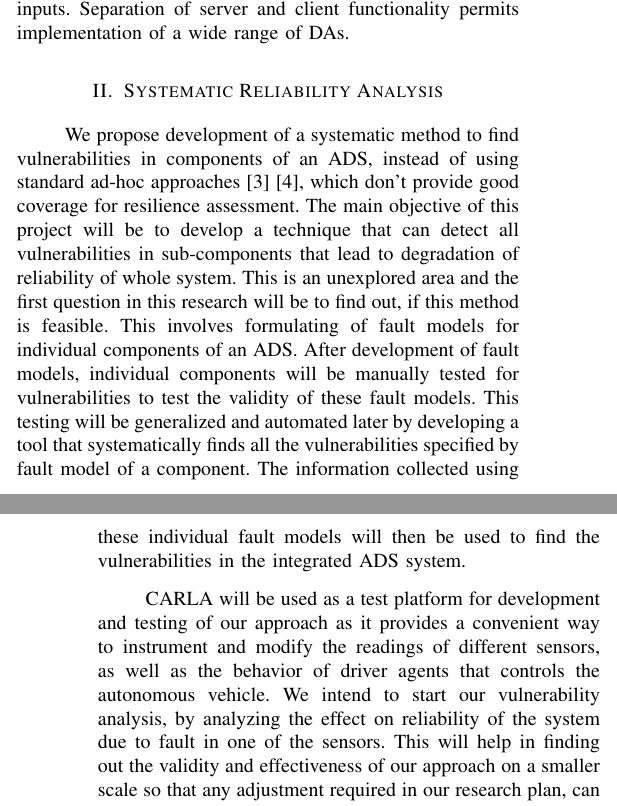
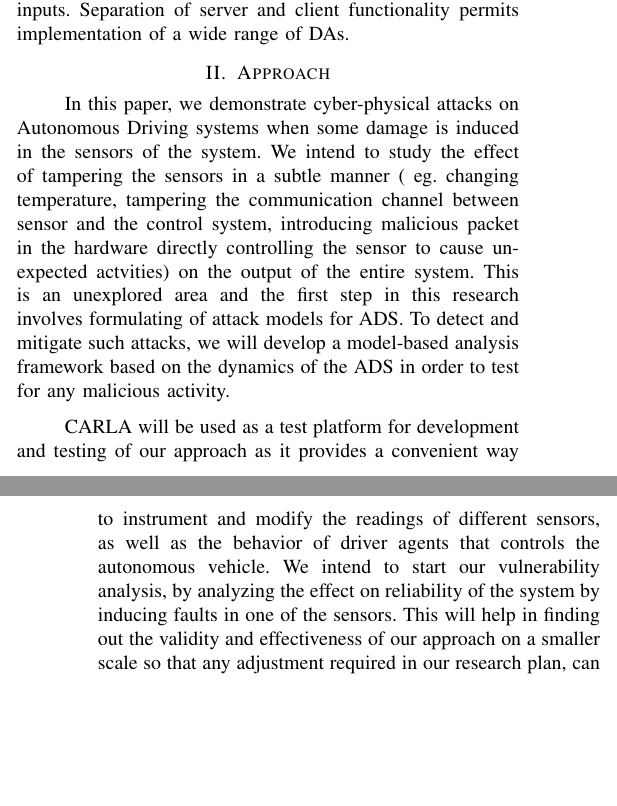
Before and after one commit to grep-aarkash/EECE-571K-Dependable-systems-project, a LaTeX paper (docs/Proposal/paper.tex, which reads docs/Proposal/methodology.tex): two parts of the columns of pages 1 and 2 of 2, joined at a grey line, cut so that both start at the same text, the shorter picture padded with empty space. Compiled offline with pdfLaTeX; a missing font is replaced by an installed copy or a similar font; a LaTeX package or settings file that is missing is left out.

Commit message:
Updated docs

```diff
--- a/docs/Proposal/methodology.tex
+++ b/docs/Proposal/methodology.tex
@@ -1,7 +1,9 @@
-\section{Systematic Reliability Analysis}
+\section{Approach}
 %Here what we propose?
-We propose development of a systematic method to find vulnerabilities in components of an ADS, instead of using standard ad-hoc approaches~\cite{jha18dsn}~\cite{jha18art}, which don't provide good coverage for resilience assessment. The main objective of this project will be to develop a technique that can detect all vulnerabilities in sub-components that lead to degradation of reliability of whole system. This is an unexplored area and the first question in this research will be to find out, if this method is feasible. This involves formulating of fault models for individual components of an ADS. After development of fault models, individual components will be manually tested for vulnerabilities to test the validity of these fault models. This testing will be generalized and automated later by developing a tool that systematically finds all the vulnerabilities specified by fault model of a component. The information collected using these individual fault models will then be used to find the vulnerabilities in the integrated ADS system.
+In this paper, we demonstrate cyber-physical attacks on Autonomous Driving systems when some damage is induced in the sensors of the system. We intend to study the effect of tampering the sensors in a subtle manner ( eg. changing temperature, tampering the communication channel between sensor and the control system, introducing malicious packet in the hardware directly controlling the sensor to cause unexpected actvities) on the output of the entire system. This is an unexplored area and the first step in this research involves formulating of attack models for ADS. To detect and mitigate such attacks, we will develop a model-based analysis framework based on the dynamics of the ADS in order to test for any malicious activity.
 
-CARLA will be used as a test platform for development and testing of our approach as it provides a convenient way to instrument and modify the readings of different sensors, as well as the behavior of driver agents that controls the autonomous vehicle. We intend to start our vulnerability analysis, by analyzing the effect on reliability of the system due to fault in one of the sensors. This will help in finding out the validity and effectiveness of our approach on a smaller scale so that any adjustment required in our research plan, can be carried out in the initial stages of the project.
+
+
+CARLA will be used as a test platform for development and testing of our approach as it provides a convenient way to instrument and modify the readings of different sensors, as well as the behavior of driver agents that controls the autonomous vehicle. We intend to start our vulnerability analysis, by analyzing the effect on reliability of the system by inducing faults in one of the sensors. This will help in finding out the validity and effectiveness of our approach on a smaller scale so that any adjustment required in our research plan, can be carried out in the initial stages of the project.
 
 Current approaches that analyze resilience of ADS systems on a holistic level perform fault injections to find vulnerabilities in the system which is quite resource intensive. Details about such approaches is provided in section \ref{related_work}. Our proposed methodology will forgo such ad hoc approaches and test different components of an ADS in a systematic way by modeling its behavior and using formal methods to validate its correctness and finding any unexpected behavior that introduces vulnerabilities in the ADS system.
```
Also changed, not shown: docs/Proposal/abstract.tex (+1 -1 lines), docs/Proposal/paper.tex (+2 -2 lines), docs/Proposal/paper.bbl (added), docs/Proposal/paper.pdf (added), 4 other files.
